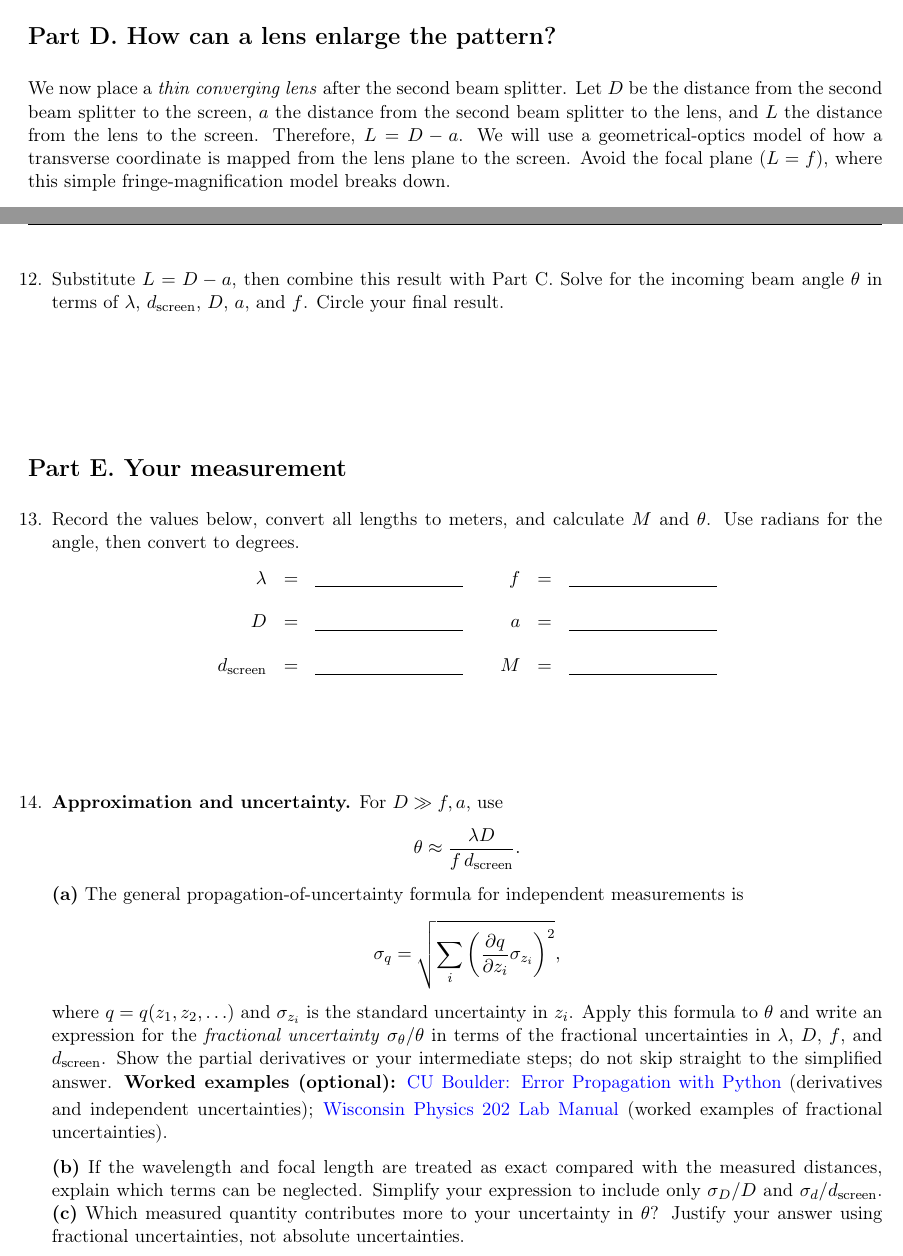
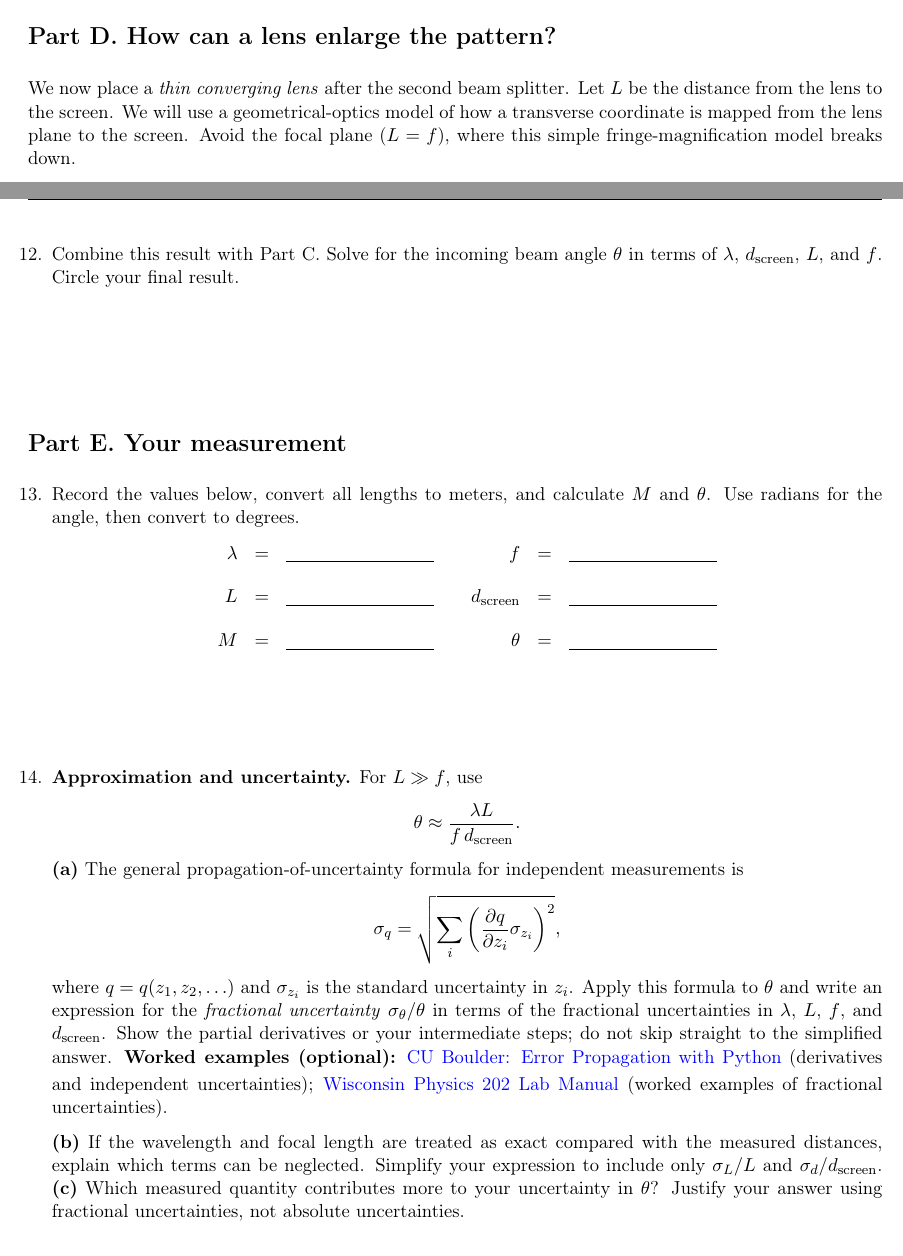
Before and after one commit to det-lab/mach-zehnder-interference, a LaTeX document (worksheet.tex): two parts of pages 6 and 7 of 8, joined at a grey line, cut so that both start at the same text. Compiled offline with pdfLaTeX.

Commit message:
Use directly measured lens-to-screen distance throughout worksheet

```diff
--- a/worksheet.tex
+++ b/worksheet.tex
@@ -114,7 +114,7 @@ to express these changes in terms of $d_0$ and $\theta$.
 
 \newpage
 \section*{Part D. How can a lens enlarge the pattern?}
-We now place a \emph{thin converging lens} after the second beam splitter. Let $D$ be the distance from the second beam splitter to the screen, $a$ the distance from the second beam splitter to the lens, and $L$ the distance from the lens to the screen. Therefore, $L=D-a$. We will use a geometrical-optics model of how a transverse coordinate is mapped from the lens plane to the screen. Avoid the focal plane ($L=f$), where this simple fringe-magnification model breaks down.
+We now place a \emph{thin converging lens} after the second beam splitter. Let $L$ be the distance from the lens to the screen. We will use a geometrical-optics model of how a transverse coordinate is mapped from the lens plane to the screen. Avoid the focal plane ($L=f$), where this simple fringe-magnification model breaks down.
 \begin{enumerate}[resume]
 \item Two rays arrive at the lens parallel to the optical axis, at heights $y_1$ and $y_2$. On the diagram, continue the rays after the lens. Recall: a ray entering parallel to the axis passes through the back focal point, a distance $f$ beyond the lens. The back focal point $F$ is marked on the optical axis. Use it to trace the two refracted rays.
 \fig{0.94}{03_lens_rays}
@@ -128,7 +128,7 @@ Hint: the ray's slope immediately after the lens is approximately $-y/f$. Show y
 \[\boxed{d_{\rm screen}=M d_0,\qquad M=\left|1-\frac{L}{f}\right|.}\]
 Why do we need the absolute value? What happens when $L>f$?
 \answerspace{0.54in}
-\item Substitute $L=D-a$, then combine this result with Part C. Solve for the incoming beam angle $\theta$ in terms of $\lambda$, $d_{\rm screen}$, $D$, $a$, and $f$. Circle your final result.
+\item Combine this result with Part C. Solve for the incoming beam angle $\theta$ in terms of $\lambda$, $d_{\rm screen}$, $L$, and $f$. Circle your final result.
 \answerspace{0.82in}
 \end{enumerate}
 
@@ -137,24 +137,24 @@ Why do we need the absolute value? What happens when $L>f$?
 \item Record the values below, convert all lengths to meters, and calculate $M$ and $\theta$. Use radians for the angle, then convert to degrees.
 \[\begin{array}{rcl@{\qquad}rcl}
 \lambda&=&\underline{\hspace{1.2in}}&f&=&\underline{\hspace{1.2in}}\\[12pt]
-D&=&\underline{\hspace{1.2in}}&a&=&\underline{\hspace{1.2in}}\\[12pt]
-d_{\rm screen}&=&\underline{\hspace{1.2in}}&M&=&\underline{\hspace{1.2in}}
+L&=&\underline{\hspace{1.2in}}&d_{\rm screen}&=&\underline{\hspace{1.2in}}\\[12pt]
+M&=&\underline{\hspace{1.2in}}&\theta&=&\underline{\hspace{1.2in}}
 \end{array}\]
 \answerspace{0.6in}
-\item \textbf{Approximation and uncertainty.} For $D\gg f,a$, use
-\[\theta\approx\frac{\lambda D}{f\,d_{\rm screen}}.\]
+\item \textbf{Approximation and uncertainty.} For $L\gg f$, use
+\[\theta\approx\frac{\lambda L}{f\,d_{\rm screen}}.\]
 \textbf{(a)} The general propagation-of-uncertainty formula for independent measurements is
 \[\sigma_q=\sqrt{\sum_i\left(\frac{\partial q}{\partial z_i}\sigma_{z_i}\right)^2},\]
 where $q=q(z_1,z_2,\ldots)$ and $\sigma_{z_i}$ is the standard uncertainty in $z_i$.
-Apply this formula to $\theta$ and write an expression for the \emph{fractional uncertainty} $\sigma_\theta/\theta$ in terms of the fractional uncertainties in $\lambda$, $D$, $f$, and $d_{\rm screen}$. Show the partial derivatives or your intermediate steps; do not skip straight to the simplified answer.
+Apply this formula to $\theta$ and write an expression for the \emph{fractional uncertainty} $\sigma_\theta/\theta$ in terms of the fractional uncertainties in $\lambda$, $L$, $f$, and $d_{\rm screen}$. Show the partial derivatives or your intermediate steps; do not skip straight to the simplified answer.
 \smallskip
 \noindent\textbf{Worked examples (optional):} \href{https://physicslabs.colorado.edu/courses/python/data-analysis/error-propagation}{CU Boulder: Error Propagation with Python} (derivatives and independent uncertainties); \href{https://www.physics.wisc.edu/instructional/LabManuals/Archive/UWPhysics202Fall22LabManual.pdf}{Wisconsin Physics 202 Lab Manual} (worked examples of fractional uncertainties).
 \par\smallskip
-\textbf{(b)} If the wavelength and focal length are treated as exact compared with the measured distances, explain which terms can be neglected. Simplify your expression to include only $\sigma_D/D$ and $\sigma_d/d_{\rm screen}$.
+\textbf{(b)} If the wavelength and focal length are treated as exact compared with the measured distances, explain which terms can be neglected. Simplify your expression to include only $\sigma_L/L$ and $\sigma_d/d_{\rm screen}$.
 \textbf{(c)} Which measured quantity contributes more to your uncertainty in $\theta$? Justify your answer using fractional uncertainties, not absolute uncertainties.
 \smallskip
 \answerspace{1.45in}
-\item \textbf{Concept check: moving the screen.} Suppose you move the screen farther away from the second beam splitter, without changing the lens or the alignment of the interferometer.
+\item \textbf{Concept check: moving the screen.} Suppose you move the screen farther away from the lens, without changing the lens or the alignment of the interferometer.
 
 \textbf{(a)} Would the distance between adjacent bright fringes increase, decrease, or stay the same?
 
```
Also changed, not shown: VERIFICATION.md (+7 -1 lines), README.md, worksheet.pdf.
